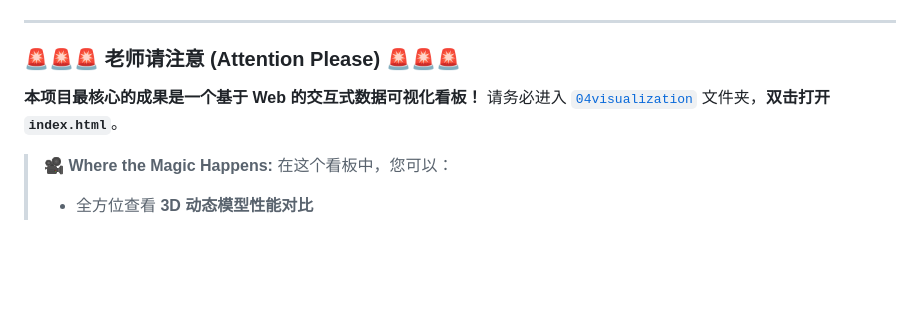
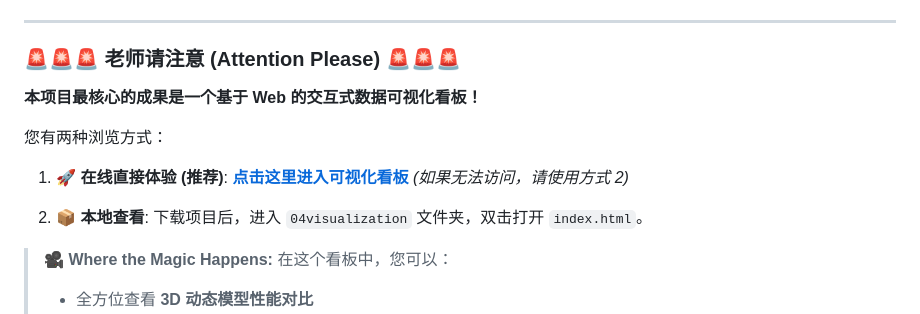
Before and after one commit to ducnhungtran384-maker/AI_Cataract_Screening, a Markdown page: README.md, the part around the change. GitHub-like rendering; blank space fills up the shorter version.

Commit message:
Add GitHub Pages online demo link

```diff
--- a/README.md
+++ b/README.md
@@ -12,7 +12,13 @@
 ### 🚨🚨🚨 **老师请注意 (Attention Please)** 🚨🚨🚨
 
 **本项目最核心的成果是一个基于 Web 的交互式数据可视化看板！**
-请务必进入 [`04visualization`](./04visualization) 文件夹，**双击打开 `index.html`**。
+
+您有两种浏览方式：
+
+1.  **🚀 在线直接体验 (推荐)**: [**点击这里进入可视化看板**](https://ducnhungtran384-maker.github.io/AI_Cataract_Screening/04visualization/index.html)
+    *(如果无法访问，请使用方式 2)*
+
+2.  **📦 本地查看**: 下载项目后，进入 `04visualization` 文件夹，双击打开 `index.html`。
 
 > 🎥 **Where the Magic Happens:**
 > 在这个看板中，您可以：
```
